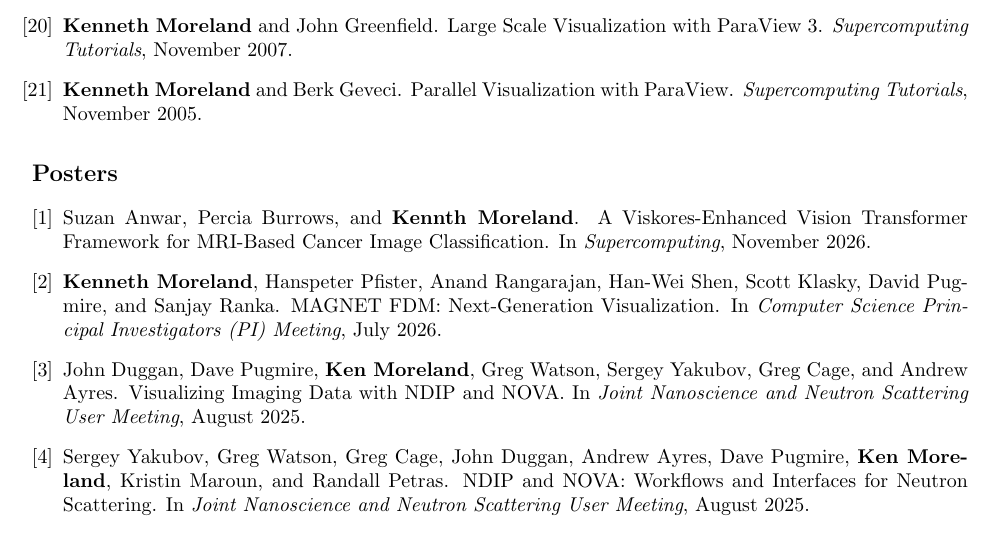
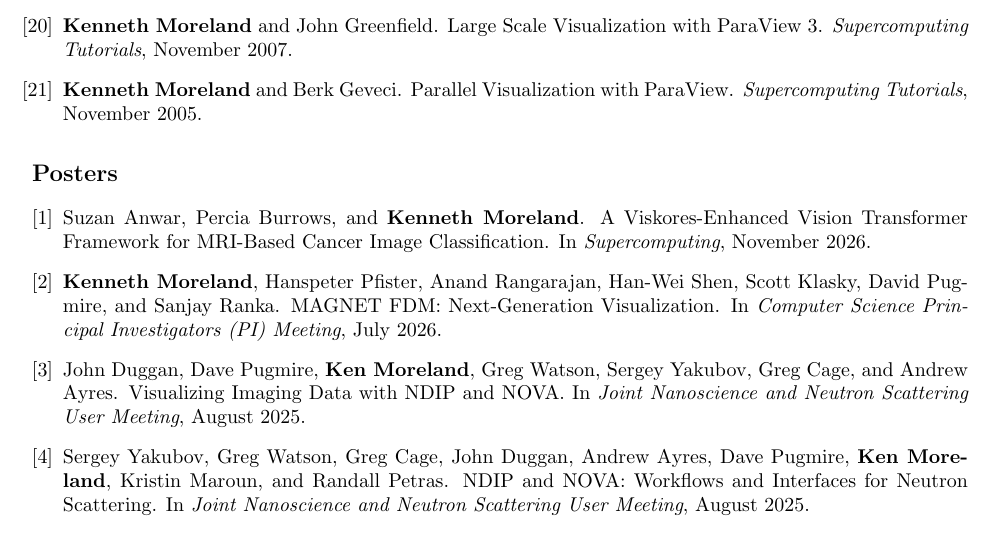
Before and after one commit to kmorel-papers/curriculum_vitae, a LaTeX CV (curriculum_vitae.tex, which reads poster.tex): part of page 13 of 17, cut so that both start at the same text. Compiled offline with pdfLaTeX.

Commit message:
Fix typo in my own name

```diff
--- a/poster.tex
+++ b/poster.tex
@@ -3,7 +3,7 @@
 
 \begin{enumerate}[label={[\arabic*]}, left=0pt]
 \item  % Anwar2026:poster
-  Suzan Anwar, Percia Burrows, and \textbf{Kennth Moreland}.
+  Suzan Anwar, Percia Burrows, and \textbf{Kenneth Moreland}.
   A Viskores-Enhanced Vision Transformer Framework for {MRI}-Based Cancer Image Classification.
   In \emph{Supercomputing}, November 2026.
 \item  % Moreland2026:poster
```
Also changed, not shown: poster.bib (+1 -1 lines).
